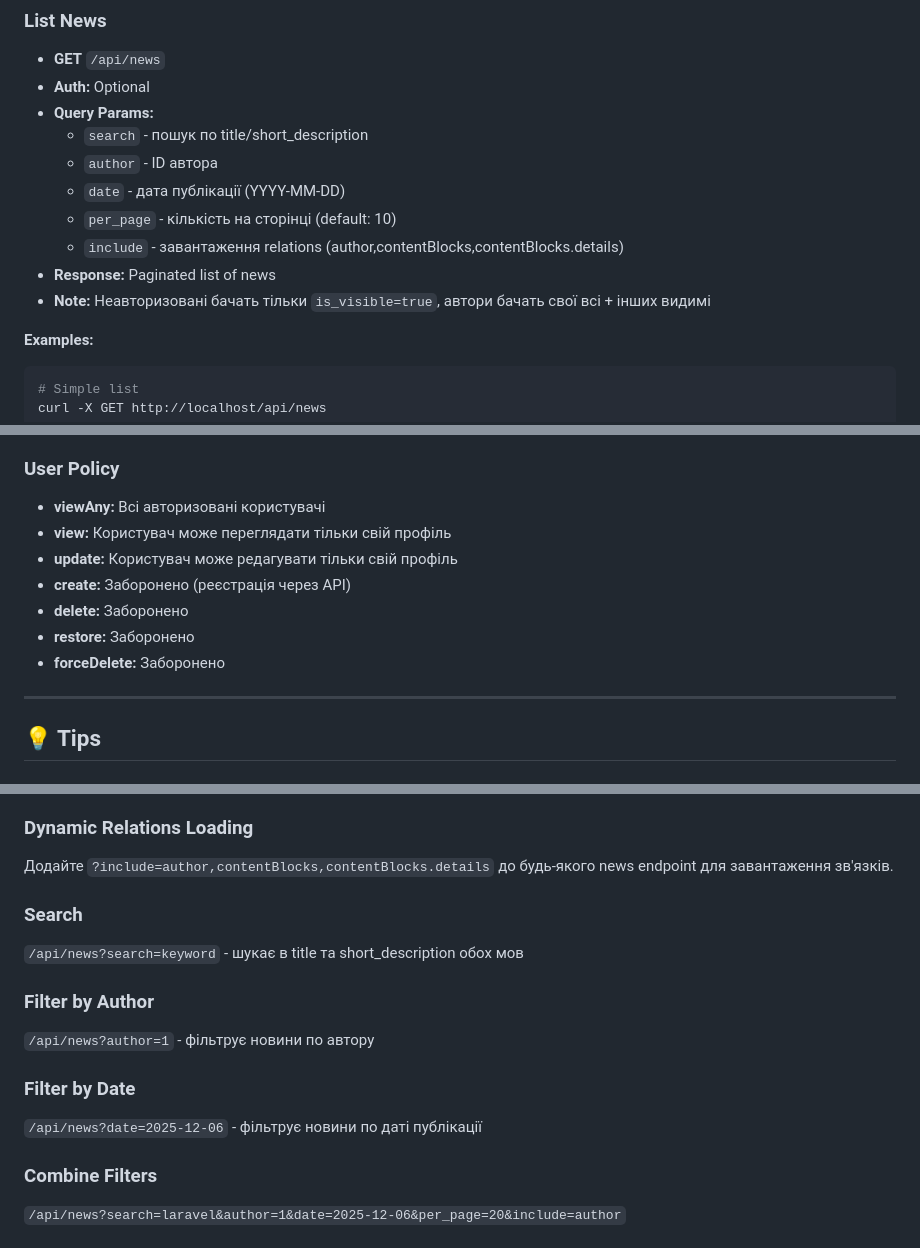
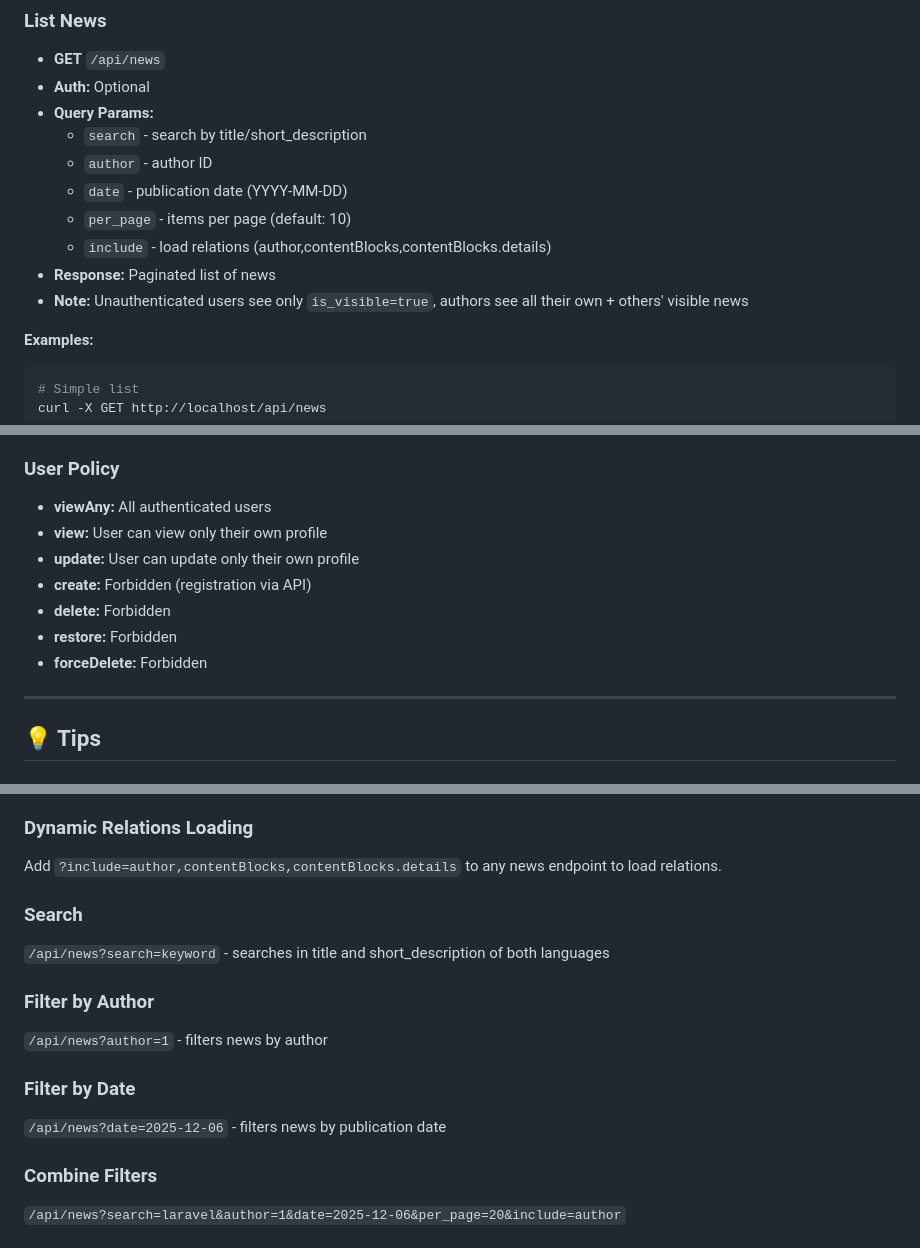
Before and after one commit to kennwat/news_api, a Markdown page: API_ENDPOINTS.md, 3 parts joined by grey strips. Drawn GitHub-style.

````diff
--- a/API_ENDPOINTS.md
+++ b/API_ENDPOINTS.md
@@ -112,13 +112,13 @@ curl -X PATCH http://localhost/api/profile \
 -   **GET** `/api/news`
 -   **Auth:** Optional
 -   **Query Params:**
-    -   `search` - пошук по title/short_description
-    -   `author` - ID автора
-    -   `date` - дата публікації (YYYY-MM-DD)
-    -   `per_page` - кількість на сторінці (default: 10)
-    -   `include` - завантаження relations (author,contentBlocks,contentBlocks.details)
+    -   `search` - search by title/short_description
+    -   `author` - author ID
+    -   `date` - publication date (YYYY-MM-DD)
+    -   `per_page` - items per page (default: 10)
+    -   `include` - load relations (author,contentBlocks,contentBlocks.details)
 -   **Response:** Paginated list of news
--   **Note:** Неавторизовані бачать тільки `is_visible=true`, автори бачать свої всі + інших видимі
+-   **Note:** Unauthenticated users see only `is_visible=true`, authors see all their own + others' visible news
 
 **Examples:**
 ```bash
@@ -311,13 +311,13 @@ curl -X DELETE http://localhost/api/news/123/force \
 
 ### User Policy
 
--   **viewAny:** Всі авторизовані користувачі
--   **view:** Користувач може переглядати тільки свій профіль
--   **update:** Користувач може редагувати тільки свій профіль
--   **create:** Заборонено (реєстрація через API)
--   **delete:** Заборонено
--   **restore:** Заборонено
--   **forceDelete:** Заборонено
+-   **viewAny:** All authenticated users
+-   **view:** User can view only their own profile
+-   **update:** User can update only their own profile
+-   **create:** Forbidden (registration via API)
+-   **delete:** Forbidden
+-   **restore:** Forbidden
+-   **forceDelete:** Forbidden
 
 ---
 
@@ -334,19 +334,19 @@ For easier content management, use the Filament Admin Panel at `/admin`. It prov
 
 ### Dynamic Relations Loading
 
-Додайте `?include=author,contentBlocks,contentBlocks.details` до будь-якого news endpoint для завантаження зв'язків.
+Add `?include=author,contentBlocks,contentBlocks.details` to any news endpoint to load relations.
 
 ### Search
 
-`/api/news?search=keyword` - шукає в title та short_description обох мов
+`/api/news?search=keyword` - searches in title and short_description of both languages
 
 ### Filter by Author
 
-`/api/news?author=1` - фільтрує новини по автору
+`/api/news?author=1` - filters news by author
 
 ### Filter by Date
 
-`/api/news?date=2025-12-06` - фільтрує новини по даті публікації
+`/api/news?date=2025-12-06` - filters news by publication date
 
 ### Combine Filters
 
````
Also changed, not shown: other parts of API_ENDPOINTS.md (+18 -18 lines).
